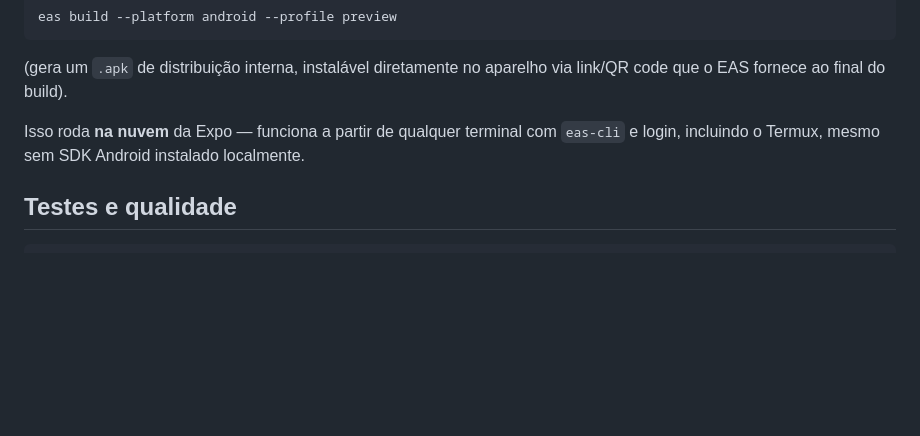
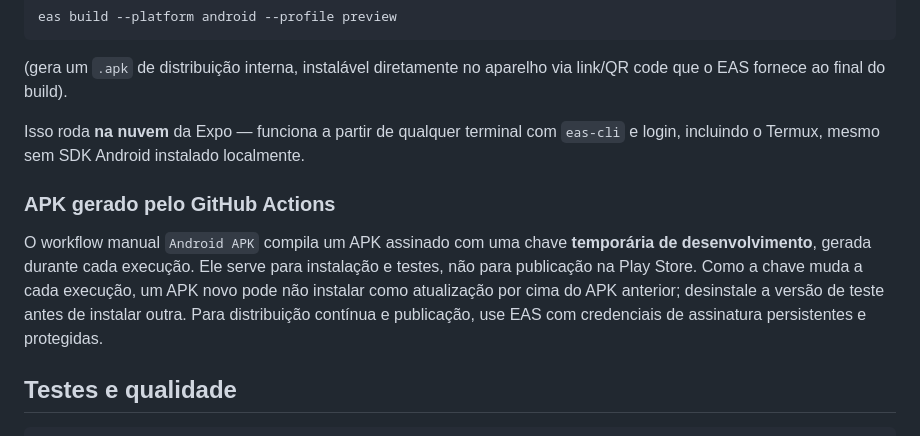
Before and after one commit to Vittorianno/urbico, a Markdown page: README.md, the part around the change. Rendered like a GitHub page; blank space fills up the shorter version.

Commit message:
docs(android): clarify GitHub APK is test-only ephemeral signing

````diff
--- a/README.md
+++ b/README.md
@@ -291,6 +291,16 @@ Isso roda **na nuvem** da Expo — funciona a partir de qualquer terminal com
 `eas-cli` e login, incluindo o Termux, mesmo sem SDK Android instalado
 localmente.
 
+### APK gerado pelo GitHub Actions
+
+O workflow manual `Android APK` compila um APK assinado com uma chave
+**temporária de desenvolvimento**, gerada durante cada execução. Ele serve
+para instalação e testes, não para publicação na Play Store. Como a chave muda
+a cada execução, um APK novo pode não instalar como atualização por cima do
+APK anterior; desinstale a versão de teste antes de instalar outra. Para
+distribuição contínua e publicação, use EAS com credenciais de assinatura
+persistentes e protegidas.
+
 ## Testes e qualidade
 
 ```bash
````
